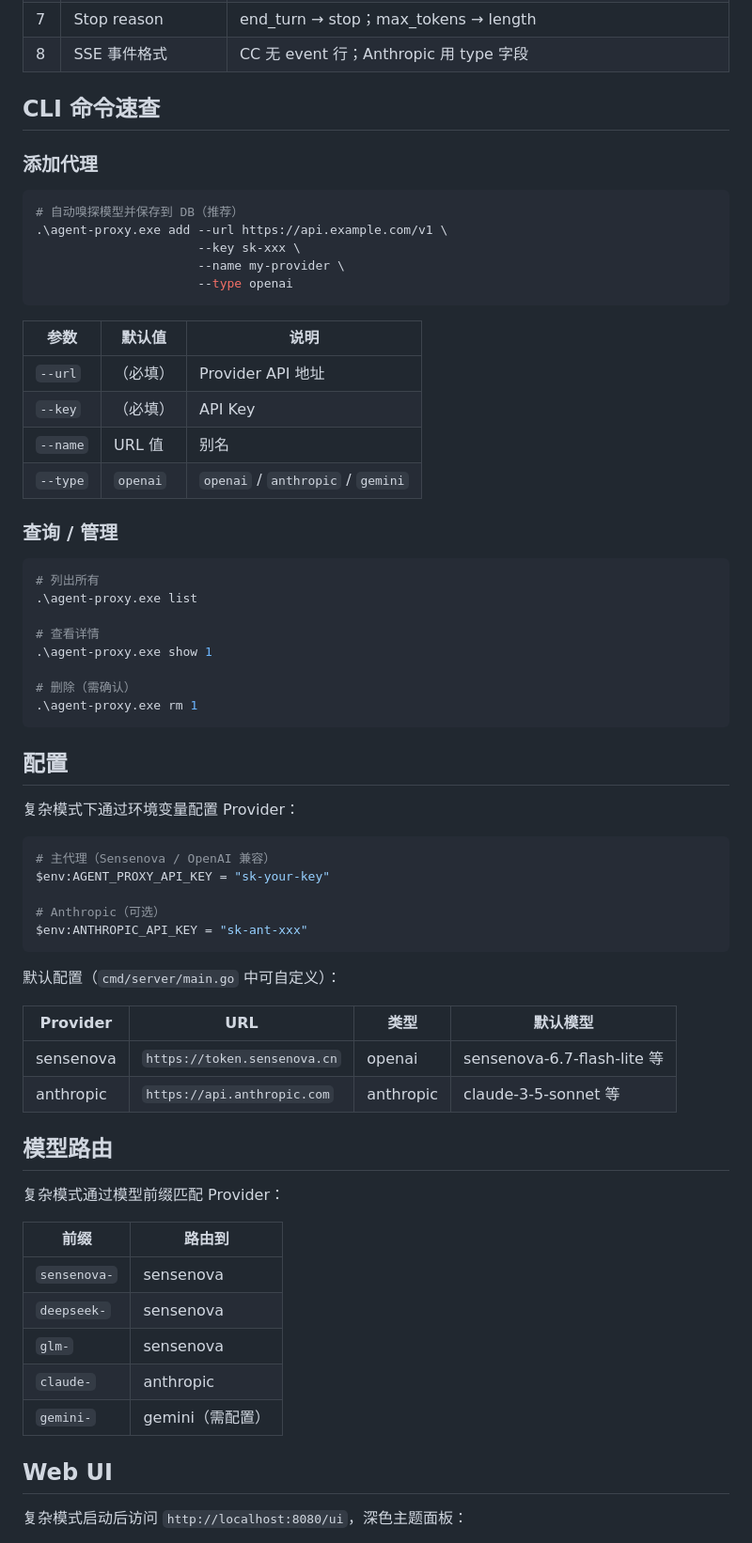
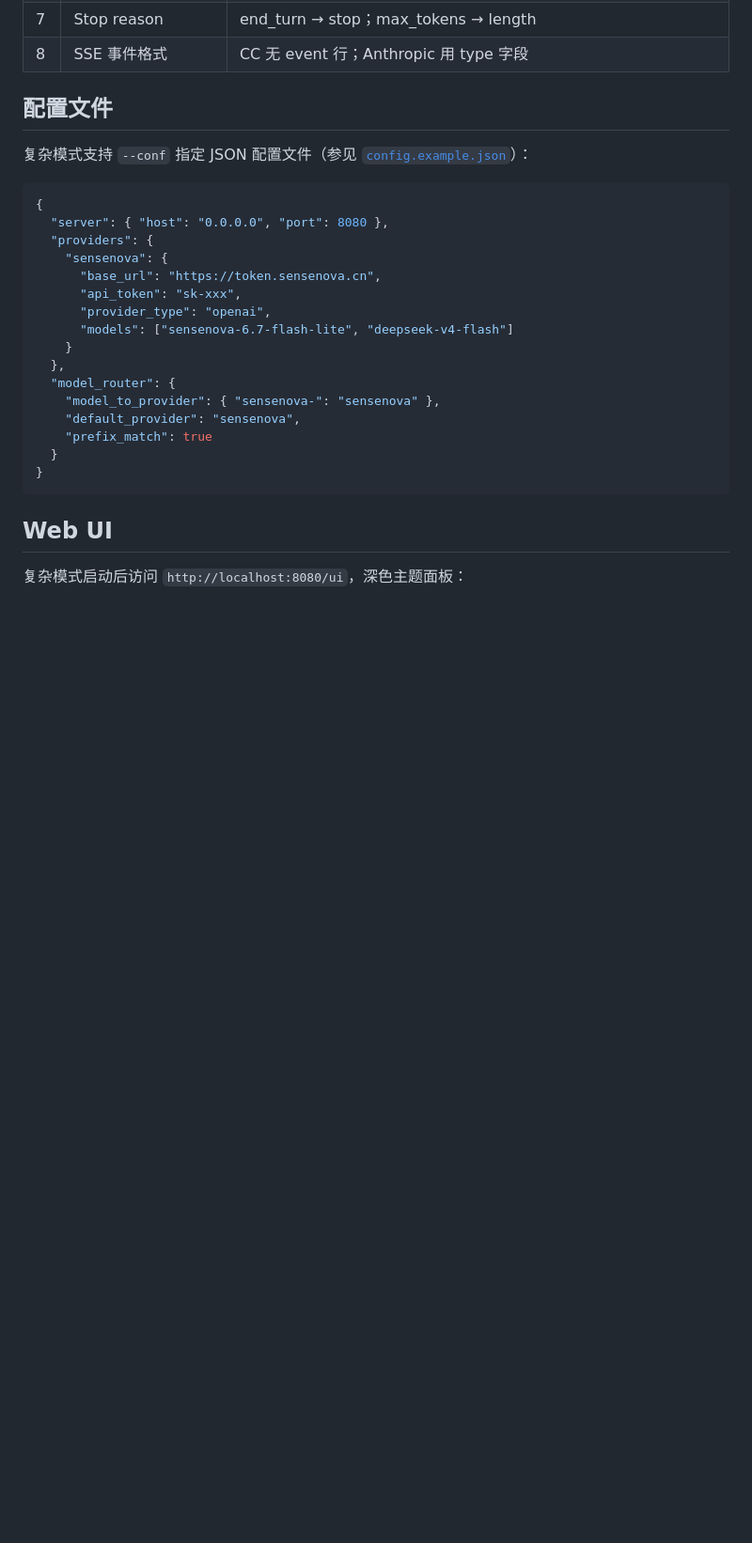
Before and after one commit to yejinlei/agent-proxy, a Markdown page: README.md, the part around one of its changes. Shown at 94% size. GitHub-like rendering; blank space fills up the shorter version.

````diff
--- a/README.md
+++ b/README.md
@@ -114,68 +96,28 @@ agent-proxy 处理以下 8 大协议差异：
 | 7 | Stop reason | end_turn → stop；max_tokens → length |
 | 8 | SSE 事件格式 | CC 无 event 行；Anthropic 用 type 字段 |
 
-## CLI 命令速查
+## 配置文件
 
-### 添加代理
+复杂模式支持 `--conf` 指定 JSON 配置文件（参见 [`config.example.json`](config.example.json)）：
 
-```powershell
-# 自动嗅探模型并保存到 DB（推荐）
-.\agent-proxy.exe add --url https://api.example.com/v1 \
-                      --key sk-xxx \
-                      --name my-provider \
-                      --type openai
+```json
+{
+  "server": { "host": "0.0.0.0", "port": 8080 },
+  "providers": {
+    "sensenova": {
+      "base_url": "https://token.sensenova.cn",
+      "api_token": "sk-xxx",
+      "provider_type": "openai",
+      "models": ["sensenova-6.7-flash-lite", "deepseek-v4-flash"]
+    }
+  },
+  "model_router": {
+    "model_to_provider": { "sensenova-": "sensenova" },
+    "default_provider": "sensenova",
+    "prefix_match": true
+  }
+}
 ```
-
-| 参数 | 默认值 | 说明 |
-|------|--------|------|
-| `--url` | （必填） | Provider API 地址 |
-| `--key` | （必填） | API Key |
-| `--name` | URL 值 | 别名 |
-| `--type` | `openai` | `openai` / `anthropic` / `gemini` |
-
-### 查询 / 管理
-
-```powershell
-# 列出所有
-.\agent-proxy.exe list
-
-# 查看详情
-.\agent-proxy.exe show 1
-
-# 删除（需确认）
-.\agent-proxy.exe rm 1
-```
-
-## 配置
-
-复杂模式下通过环境变量配置 Provider：
-
-```powershell
-# 主代理（Sensenova / OpenAI 兼容）
-$env:AGENT_PROXY_API_KEY = "sk-your-key"
-
-# Anthropic（可选）
-$env:ANTHROPIC_API_KEY = "sk-ant-xxx"
-```
-
-默认配置（`cmd/server/main.go` 中可自定义）：
-
-| Provider | URL | 类型 | 默认模型 |
-|----------|-----|------|---------|
-| sensenova | `https://token.sensenova.cn` | openai | sensenova-6.7-flash-lite 等 |
-| anthropic | `https://api.anthropic.com` | anthropic | claude-3-5-sonnet 等 |
-
-## 模型路由
-
-复杂模式通过模型前缀匹配 Provider：
-
-| 前缀 | 路由到 |
-|------|--------|
-| `sensenova-` | sensenova |
-| `deepseek-` | sensenova |
-| `glm-` | sensenova |
-| `claude-` | anthropic |
-| `gemini-` | gemini（需配置） |
 
 ## Web UI
 
````
Also changed, not shown: other parts of README.md (+53 -75 lines), MANUAL.md (+37 -28 lines).
